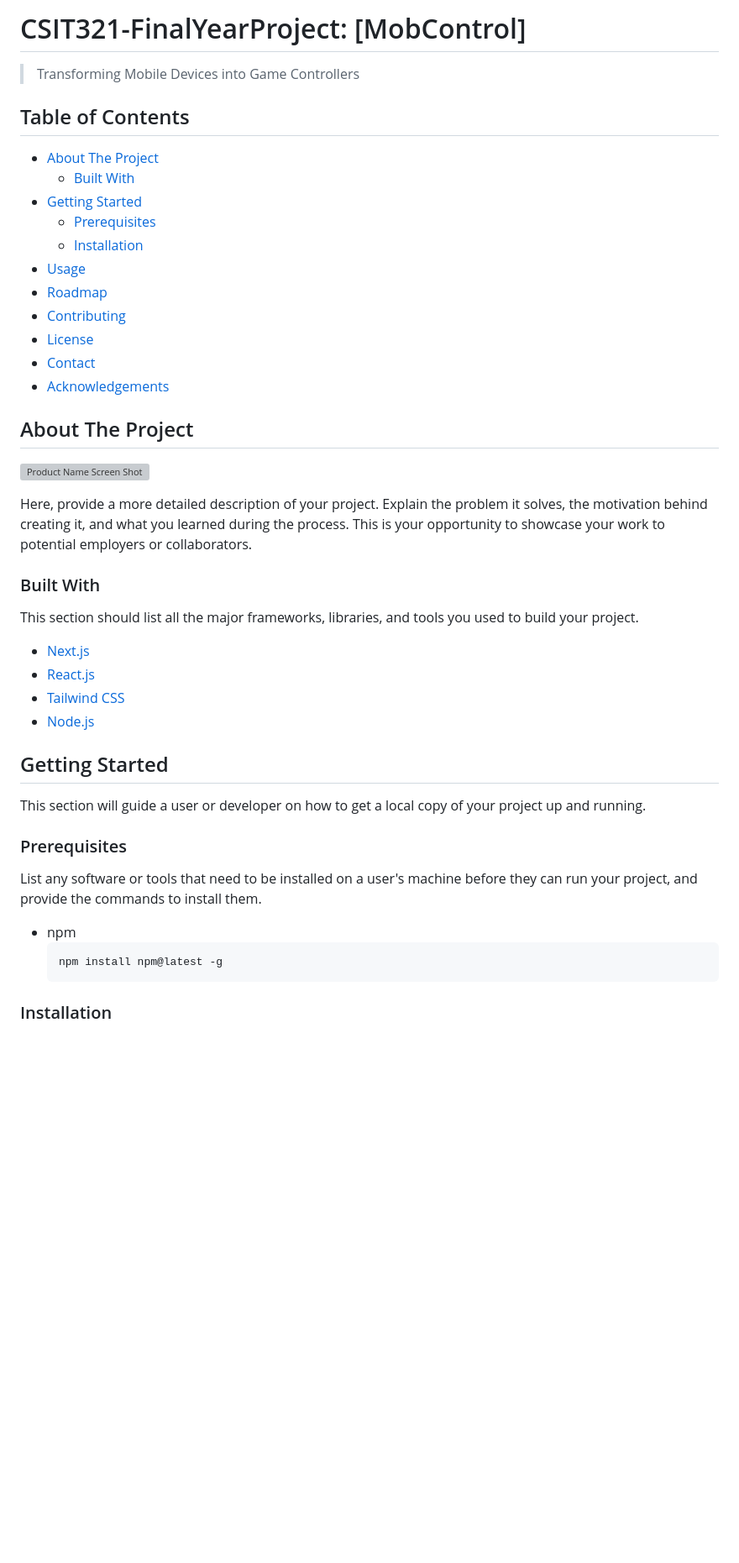
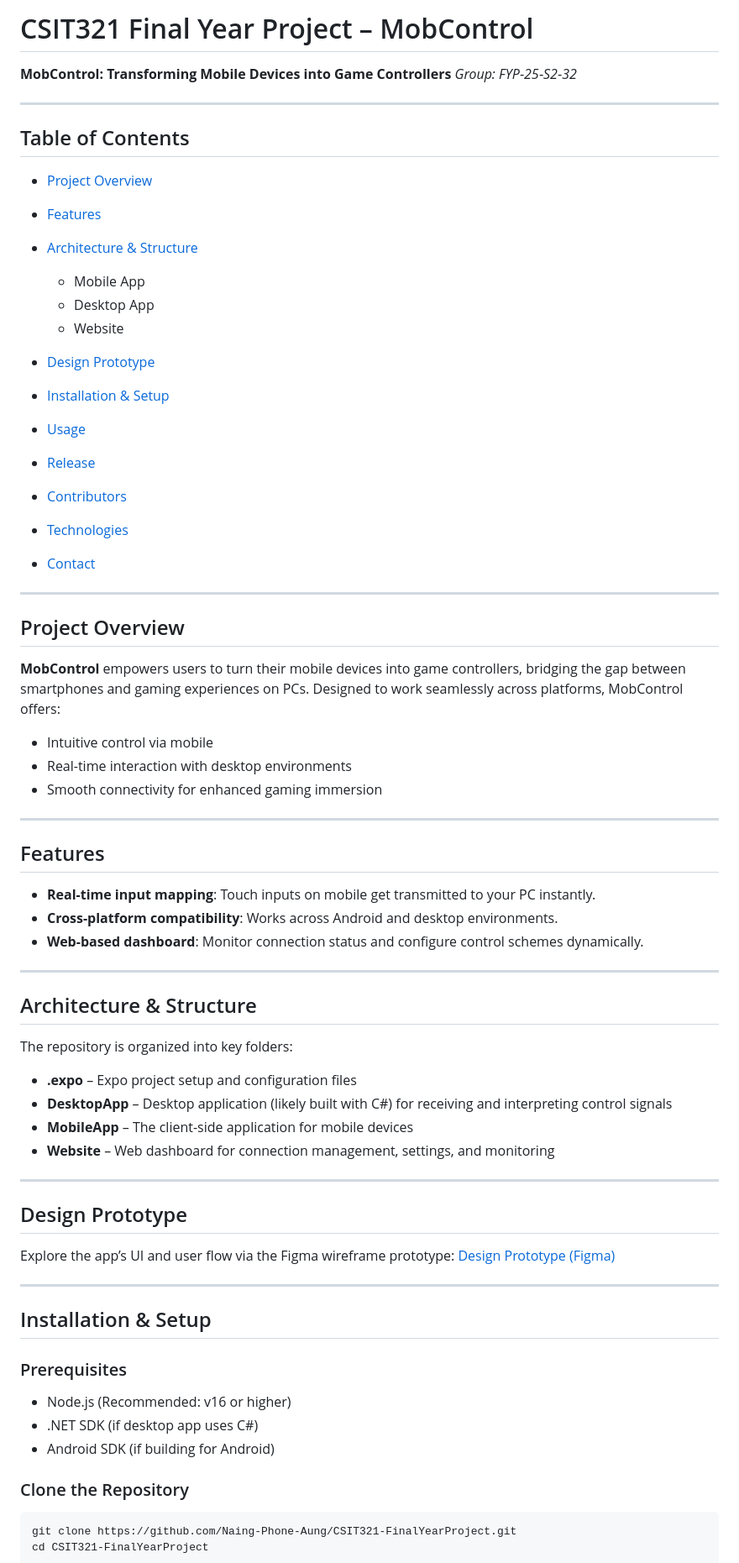
Before and after one commit to Naing-Phone-Aung/CSIT321-FinalYearProject, a Markdown page: README.md, the part around one of its changes. Shown at 84% size. Drawn GitHub-style; blank space fills up the shorter version; grey boxes are pictures that could not be loaded.

````diff
--- a/README.md
+++ b/README.md
@@ -1,48 +1,77 @@
-# CSIT321-FinalYearProject: [MobControl]
+# CSIT321 Final Year Project – MobControl
 
-> Transforming Mobile Devices into Game Controllers
+**MobControl: Transforming Mobile Devices into Game Controllers**
+*Group: FYP‑25‑S2‑32*
+
+---
 
 ## Table of Contents
 
-- [About The Project](#about-the-project)
-  - [Built With](#built-with)
-- [Getting Started](#getting-started)
-  - [Prerequisites](#prerequisites)
-  - [Installation](#installation)
-- [Usage](#usage)
-- [Roadmap](#roadmap)
-- [Contributing](#contributing)
-- [License](#license)
-- [Contact](#contact)
-- [Acknowledgements](#acknowledgements)
+* [Project Overview](#project-overview)
+* [Features](#features)
+* [Architecture & Structure](#architecture--structure)
 
-## About The Project
+  * Mobile App
+  * Desktop App
+  * Website
+* [Design Prototype](#design-prototype)
+* [Installation & Setup](#installation--setup)
+* [Usage](#usage)
+* [Release](#release)
+* [Contributors](#contributors)
+* [Technologies](#technologies)
+* [Contact](#contact)
 
-[![Product Name Screen Shot][product-screenshot]](https://example.com)
+---
 
-Here, provide a more detailed description of your project. Explain the problem it solves, the motivation behind creating it, and what you learned during the process. This is your opportunity to showcase your work to potential employers or collaborators.
+## Project Overview
 
-### Built With
+**MobControl** empowers users to turn their mobile devices into game controllers, bridging the gap between smartphones and gaming experiences on PCs. Designed to work seamlessly across platforms, MobControl offers:
 
-This section should list all the major frameworks, libraries, and tools you used to build your project.
+* Intuitive control via mobile
+* Real-time interaction with desktop environments
+* Smooth connectivity for enhanced gaming immersion
 
-*   [Next.js](https://nextjs.org/)
-*   [React.js](https://reactjs.org/)
-*   [Tailwind CSS](https://tailwindcss.com/)
-*   [Node.js](https://nodejs.org/)
+---
 
-## Getting Started
+## Features
 
-This section will guide a user or developer on how to get a local copy of your project up and running.
+* **Real-time input mapping**: Touch inputs on mobile get transmitted to your PC instantly.
+* **Cross-platform compatibility**: Works across Android and desktop environments.
+* **Web-based dashboard**: Monitor connection status and configure control schemes dynamically.
+
+---
+
+## Architecture & Structure
+
+The repository is organized into key folders:
+
+* **.expo** – Expo project setup and configuration files
+* **DesktopApp** – Desktop application (likely built with C#) for receiving and interpreting control signals
+* **MobileApp** – The client-side application for mobile devices
+* **Website** – Web dashboard for connection management, settings, and monitoring
+
+---
+
+## Design Prototype
+
+Explore the app’s UI and user flow via the Figma wireframe prototype:
+[Design Prototype (Figma)](https://www.figma.com)
+
+---
+
+## Installation & Setup
 
 ### Prerequisites
 
-List any software or tools that need to be installed on a user's machine before they can run your project, and provide the commands to install them.
+* Node.js (Recommended: v16 or higher)
+* .NET SDK (if desktop app uses C#)
+* Android SDK (if building for Android)
 
-*   npm
-    ```sh
-    npm install npm@latest -g
-    ```
+### Clone the Repository
 
-### Installation
+```bash
+git clone https://github.com/Naing-Phone-Aung/CSIT321-FinalYearProject.git
+cd CSIT321-FinalYearProject
+```
 
````
Also changed, not shown: other parts of README.md (+51 -36 lines).
